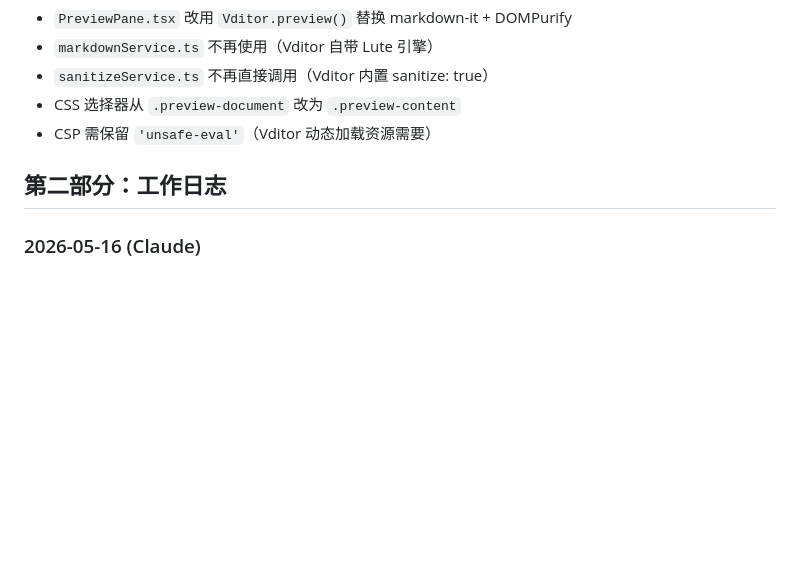
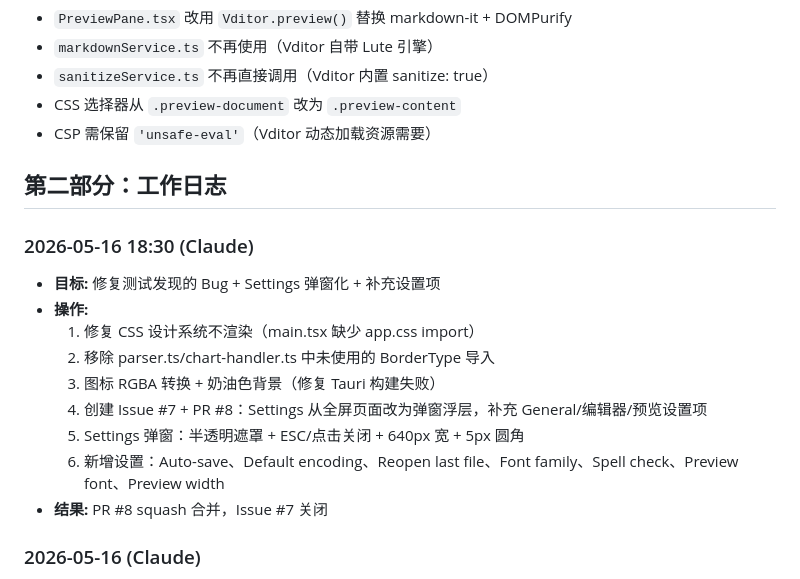
Before and after one commit to cat-xierluo/Folia, a Markdown page: docs/DECISIONS.md, the part around the change. Rendered like a GitHub page; blank space fills up the shorter version.

Commit message:
docs: 更新 Settings 弹窗化的工作日志
Co-Authored-By: Claude Opus 4.7 <noreply@anthropic.com>

```diff
--- a/docs/DECISIONS.md
+++ b/docs/DECISIONS.md
@@ -137,6 +137,18 @@ Vditor.preview() 是纯渲染方法，不需要引入完整编辑器。实测可
 
 ## 第二部分：工作日志
 
+### 2026-05-16 18:30 (Claude)
+
+- **目标:** 修复测试发现的 Bug + Settings 弹窗化 + 补充设置项
+- **操作:**
+  1. 修复 CSS 设计系统不渲染（main.tsx 缺少 app.css import）
+  2. 移除 parser.ts/chart-handler.ts 中未使用的 BorderType 导入
+  3. 图标 RGBA 转换 + 奶油色背景（修复 Tauri 构建失败）
+  4. 创建 Issue #7 + PR #8：Settings 从全屏页面改为弹窗浮层，补充 General/编辑器/预览设置项
+  5. Settings 弹窗：半透明遮罩 + ESC/点击关闭 + 640px 宽 + 5px 圆角
+  6. 新增设置：Auto-save、Default encoding、Reopen last file、Font family、Spell check、Preview font、Preview width
+- **结果:** PR #8 squash 合并，Issue #7 关闭
+
 ### 2026-05-16 (Claude)
 
 - **目标:** v0.6 后续优化 — 图片嵌入导出 + Settings 预设选择器
```
